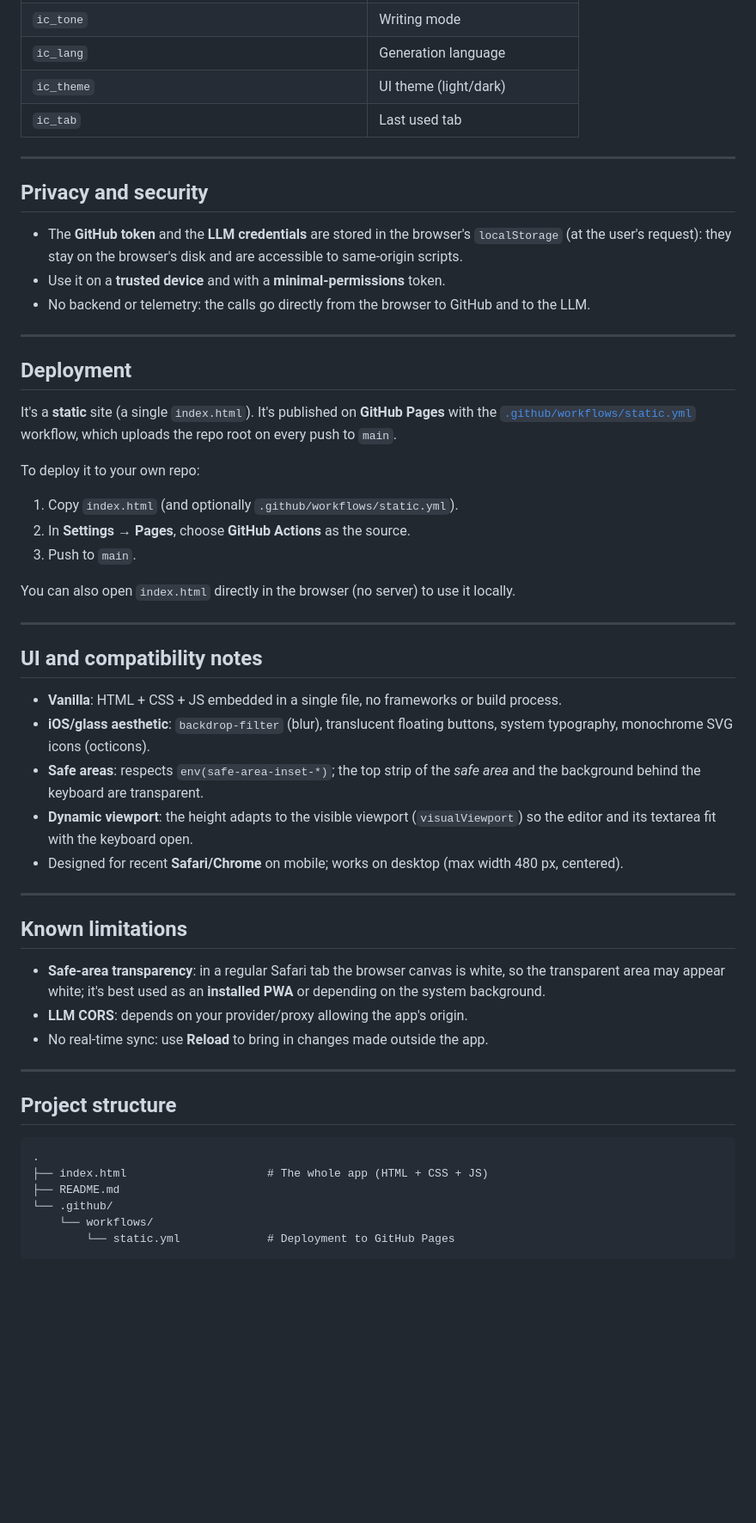
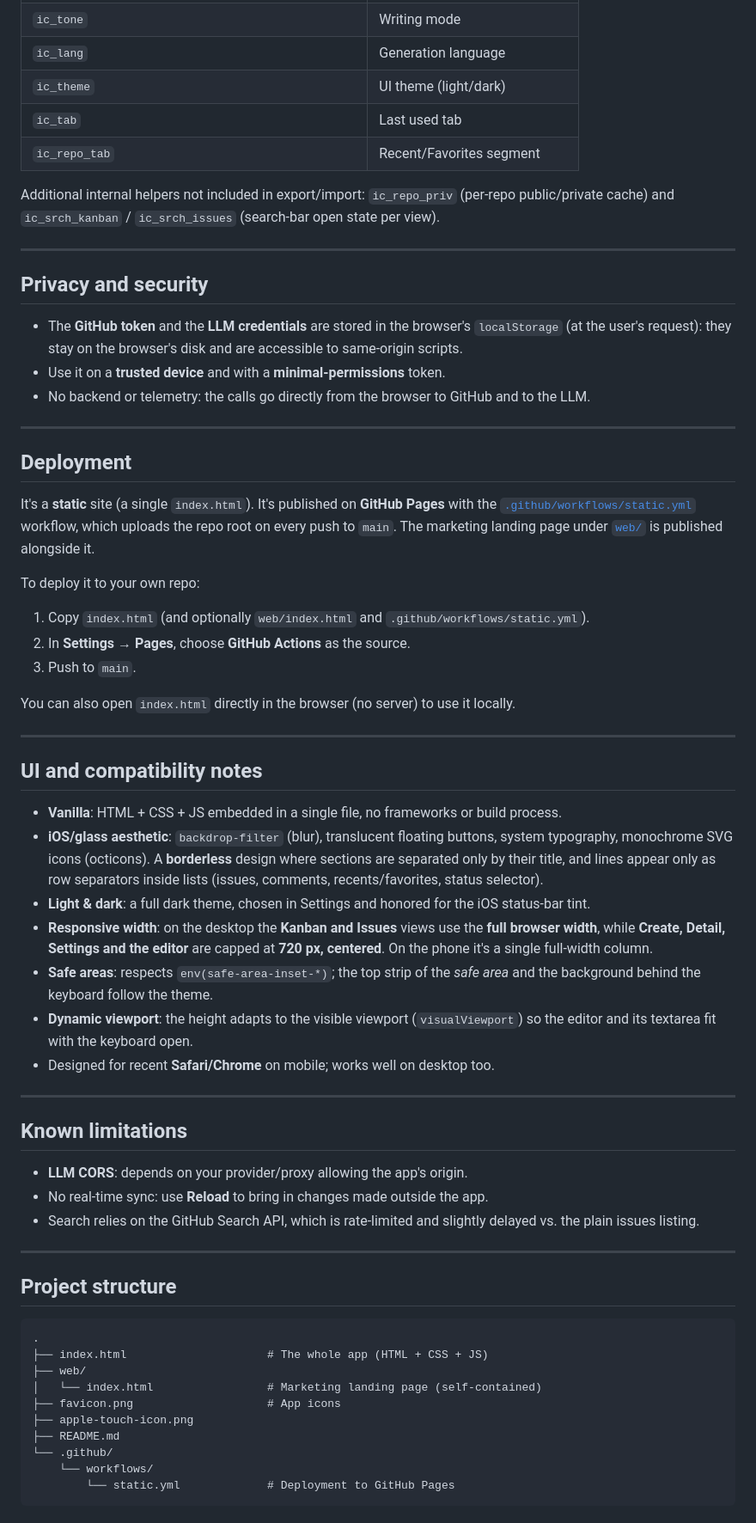
Before and after one commit to jalopezsuarez/issue-composer, a Markdown page: README.md, the part around one of its changes. Shown at 86% size. Drawn GitHub-style; blank space fills up the shorter version.

````diff
--- a/README.md
+++ b/README.md
@@ -178,6 +194,9 @@ The **manual order** within a column is stored as an `order:<n>` label. Both lab
 | `ic_lang` | Generation language |
 | `ic_theme` | UI theme (light/dark) |
 | `ic_tab` | Last used tab |
+| `ic_repo_tab` | Recent/Favorites segment |
+
+Additional internal helpers not included in export/import: `ic_repo_priv` (per-repo public/private cache) and `ic_srch_kanban` / `ic_srch_issues` (search-bar open state per view).
 
 ---
 
@@ -191,10 +210,10 @@ The **manual order** within a column is stored as an `order:<n>` label. Both lab
 
 ## Deployment
 
-It's a **static** site (a single `index.html`). It's published on **GitHub Pages** with the [`.github/workflows/static.yml`](.github/workflows/static.yml) workflow, which uploads the repo root on every push to `main`.
+It's a **static** site (a single `index.html`). It's published on **GitHub Pages** with the [`.github/workflows/static.yml`](.github/workflows/static.yml) workflow, which uploads the repo root on every push to `main`. The marketing landing page under [`web/`](web/) is published alongside it.
 
 To deploy it to your own repo:
-1. Copy `index.html` (and optionally `.github/workflows/static.yml`).
+1. Copy `index.html` (and optionally `web/index.html` and `.github/workflows/static.yml`).
 2. In **Settings → Pages**, choose **GitHub Actions** as the source.
 3. Push to `main`.
 
@@ -205,18 +224,20 @@ You can also open `index.html` directly in the browser (no server) to use it loc
 ## UI and compatibility notes
 
 - **Vanilla**: HTML + CSS + JS embedded in a single file, no frameworks or build process.
-- **iOS/glass aesthetic**: `backdrop-filter` (blur), translucent floating buttons, system typography, monochrome SVG icons (octicons).
-- **Safe areas**: respects `env(safe-area-inset-*)`; the top strip of the *safe area* and the background behind the keyboard are transparent.
+- **iOS/glass aesthetic**: `backdrop-filter` (blur), translucent floating buttons, system typography, monochrome SVG icons (octicons). A **borderless** design where sections are separated only by their title, and lines appear only as row separators inside lists (issues, comments, recents/favorites, status selector).
+- **Light & dark**: a full dark theme, chosen in Settings and honored for the iOS status-bar tint.
+- **Responsive width**: on the desktop the **Kanban and Issues** views use the **full browser width**, while **Create, Detail, Settings and the editor** are capped at **720 px, centered**. On the phone it's a single full-width column.
+- **Safe areas**: respects `env(safe-area-inset-*)`; the top strip of the *safe area* and the background behind the keyboard follow the theme.
 - **Dynamic viewport**: the height adapts to the visible viewport (`visualViewport`) so the editor and its textarea fit with the keyboard open.
-- Designed for recent **Safari/Chrome** on mobile; works on desktop (max width 480 px, centered).
+- Designed for recent **Safari/Chrome** on mobile; works well on desktop too.
 
 ---
 
 ## Known limitations
 
-- **Safe-area transparency**: in a regular Safari tab the browser canvas is white, so the transparent area may appear white; it's best used as an **installed PWA** or depending on the system background.
 - **LLM CORS**: depends on your provider/proxy allowing the app's origin.
 - No real-time sync: use **Reload** to bring in changes made outside the app.
+- Search relies on the GitHub Search API, which is rate-limited and slightly delayed vs. the plain issues listing.
 
 ---
 
@@ -225,6 +246,10 @@ You can also open `index.html` directly in the browser (no server) to use it loc
 ```
 .
 ├── index.html                     # The whole app (HTML + CSS + JS)
+├── web/
+│   └── index.html                 # Marketing landing page (self-contained)
+├── favicon.png                    # App icons
+├── apple-touch-icon.png
 ├── README.md
 └── .github/
     └── workflows/
````
Also changed, not shown: other parts of README.md (+29 -13 lines).
